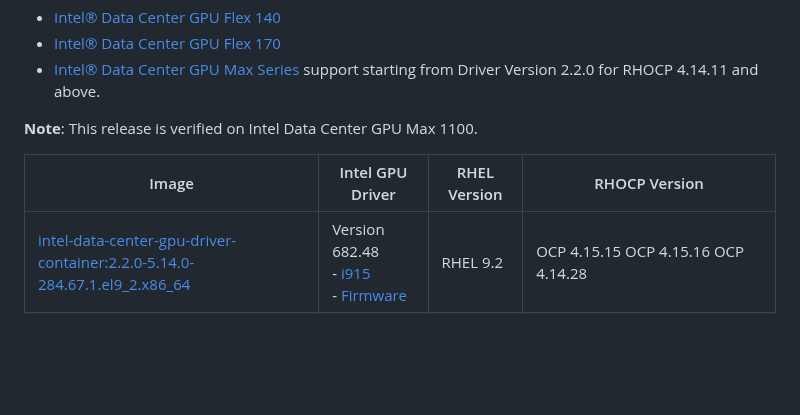
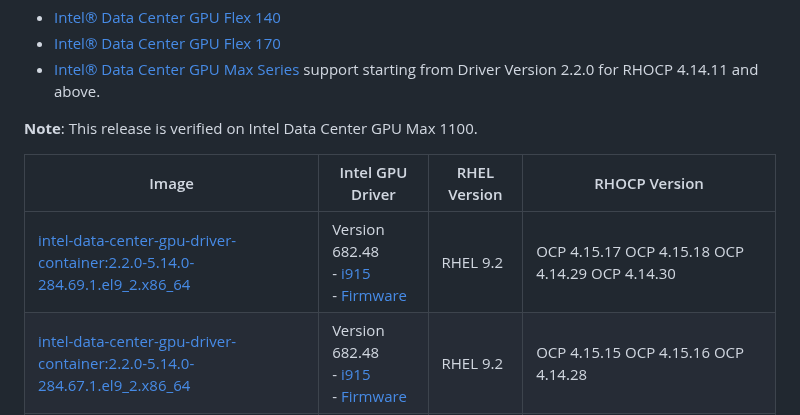
Before and after one commit to intel/intel-data-center-gpu-driver-for-openshift, a Markdown page: release/README.md, the part around the change. Rendered like a GitHub page; blank space fills up the shorter version.

Commit message:
Release: Updated Readme
Signed-off-by: chaitanya1731 <chaitanya.kulkarni@intel.com>

```diff
--- a/release/README.md
+++ b/release/README.md
@@ -30,6 +30,7 @@ The driver containers released support the following Intel GPUs:
 
 | Image | Intel GPU Driver | RHEL Version | RHOCP Version |
 | ------------- |------------- | ------------- | ------------- |
+|[intel-data-center-gpu-driver-container:2.2.0-5.14.0-284.69.1.el9_2.x86_64](https://catalog.redhat.com/software/containers/intel/intel-data-center-gpu-driver-container/6495ee55c8b2461e35fb8264?tag=2.2.0-5.14.0-284.69.1.el9_2.x86_64) | Version 682.48 <br />- [i915](https://github.com/intel-gpu/intel-gpu-i915-backports/tree/I915_23WW51.5_682.48_23.6.42_230425.56) <br />- [Firmware](https://github.com/intel-gpu/intel-gpu-firmware/tree/23WW49.5_682.48) | RHEL 9.2 | OCP 4.15.17 </br> OCP 4.15.18 </br> OCP 4.14.29 </br> OCP 4.14.30 |
 |[intel-data-center-gpu-driver-container:2.2.0-5.14.0-284.67.1.el9_2.x86_64](https://catalog.redhat.com/software/containers/intel/intel-data-center-gpu-driver-container/6495ee55c8b2461e35fb8264?tag=2.2.0-5.14.0-284.67.1.el9_2.x86_64) | Version 682.48 <br />- [i915](https://github.com/intel-gpu/intel-gpu-i915-backports/tree/I915_23WW51.5_682.48_23.6.42_230425.56) <br />- [Firmware](https://github.com/intel-gpu/intel-gpu-firmware/tree/23WW49.5_682.48) | RHEL 9.2 | OCP 4.15.15 </br> OCP 4.15.16 </br> OCP 4.14.28 |
 |[intel-data-center-gpu-driver-container:2.2.0-5.14.0-284.66.1.el9_2.x86_64](https://catalog.redhat.com/software/containers/intel/intel-data-center-gpu-driver-container/6495ee55c8b2461e35fb8264?tag=2.2.0-5.14.0-284.66.1.el9_2.x86_64) | Version 682.48 <br />- [i915](https://github.com/intel-gpu/intel-gpu-i915-backports/tree/I915_23WW51.5_682.48_23.6.42_230425.56) <br />- [Firmware](https://github.com/intel-gpu/intel-gpu-firmware/tree/23WW49.5_682.48) | RHEL 9.2 | OCP 4.15.13 </br> OCP 4.15.14 </br> OCP 4.14.25 </br> OCP 4.14.26 </br> OCP 4.14.27 |
 |[intel-data-center-gpu-driver-container:2.2.0-5.14.0-284.64.1.el9_2.x86_64](https://catalog.redhat.com/software/containers/intel/intel-data-center-gpu-driver-container/6495ee55c8b2461e35fb8264?tag=2.2.0-5.14.0-284.64.1.el9_2.x86_64) | Version 682.48 <br />- [i915](https://github.com/intel-gpu/intel-gpu-i915-backports/tree/I915_23WW51.5_682.48_23.6.42_230425.56) <br />- [Firmware](https://github.com/intel-gpu/intel-gpu-firmware/tree/23WW49.5_682.48) | RHEL 9.2 | OCP 4.15.11 </br> OCP 4.15.12 </br> OCP 4.14.23 </br> OCP 4.14.24 |
```
